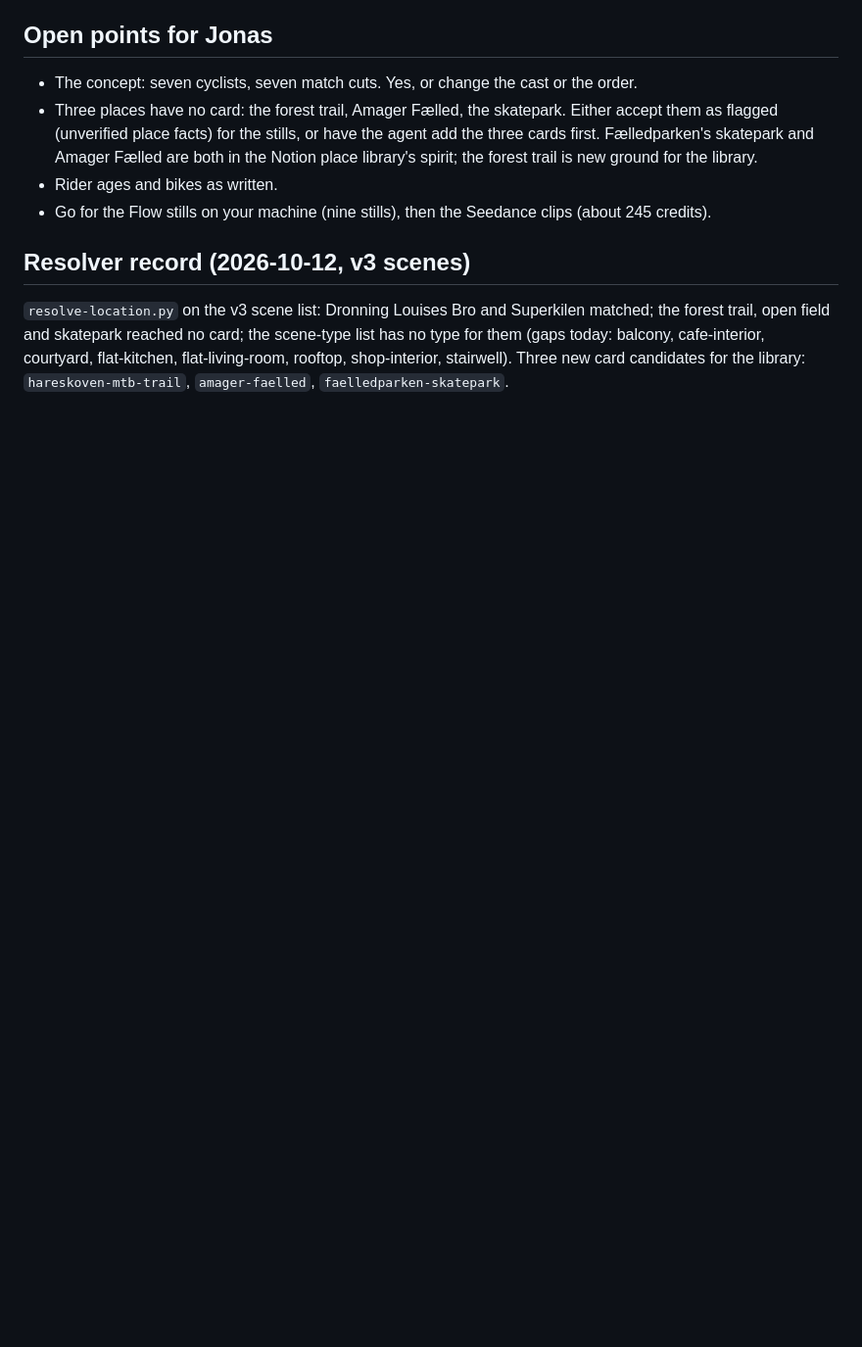
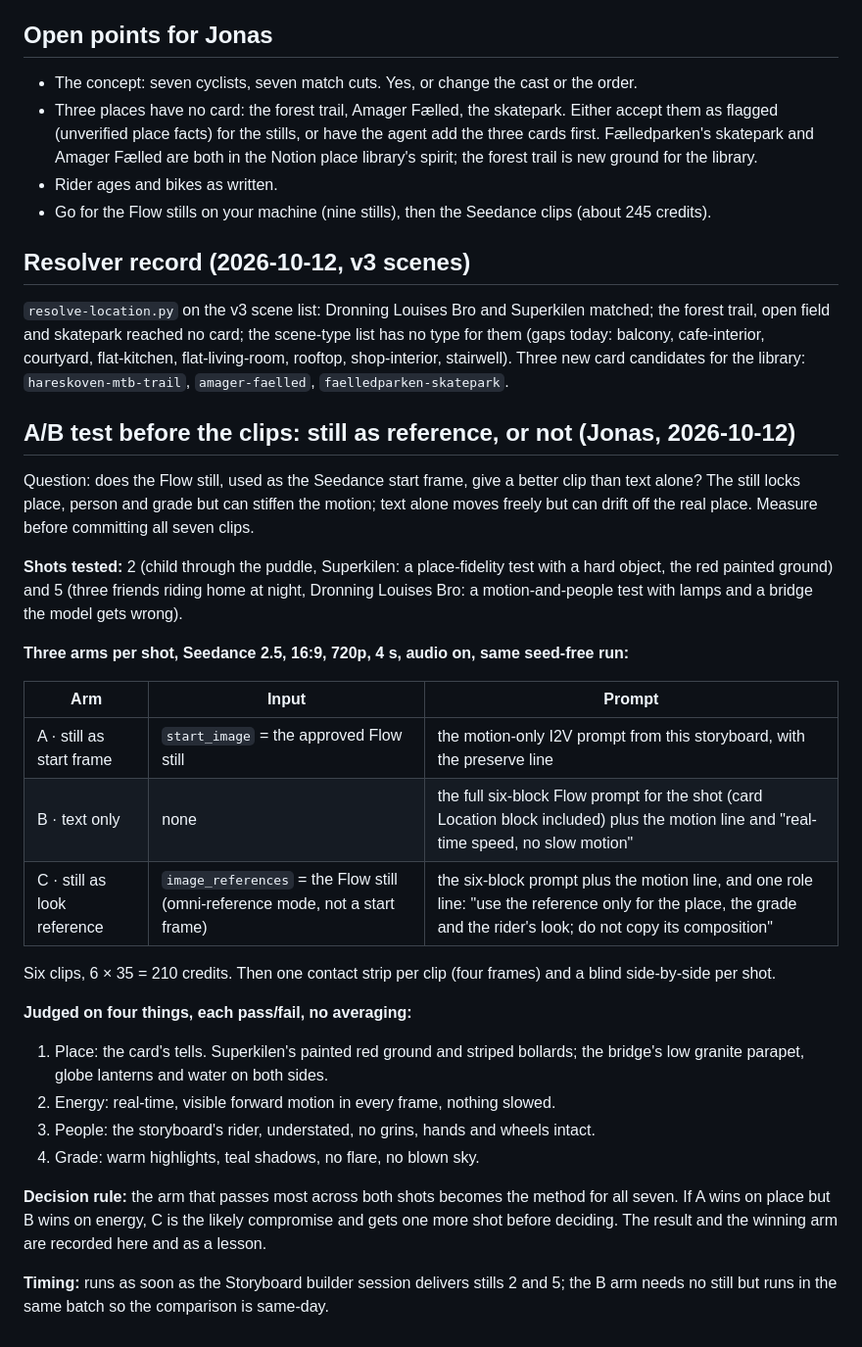
Before and after one commit to Jonas-smidt/frankly-os-site, a Markdown page: _cykel-film-storyboard.md, the part around the change. Shown at 98% size. GitHub-like rendering; blank space fills up the shorter version.

Commit message:
Lab: A/B/C test plan — Flow still as Seedance start frame vs text only vs look reference
Co-Authored-By: Claude Fable 5.1 <noreply@anthropic.com>
Claude-Session: https://claude.ai/code/session_01ThH8ZykBJxZFDMgFphrdm3

```diff
--- a/_cykel-film-storyboard.md
+++ b/_cykel-film-storyboard.md
@@ -127,3 +127,38 @@ forest trail, open field and skatepark reached no card; the scene-type list has
 them (gaps today: balcony, cafe-interior, courtyard, flat-kitchen, flat-living-room, rooftop,
 shop-interior, stairwell). Three new card candidates for the library: `hareskoven-mtb-trail`,
 `amager-faelled`, `faelledparken-skatepark`.
+
+## A/B test before the clips: still as reference, or not (Jonas, 2026-10-12)
+
+Question: does the Flow still, used as the Seedance start frame, give a better clip than text
+alone? The still locks place, person and grade but can stiffen the motion; text alone moves
+freely but can drift off the real place. Measure before committing all seven clips.
+
+**Shots tested:** 2 (child through the puddle, Superkilen: a place-fidelity test with a hard
+object, the red painted ground) and 5 (three friends riding home at night, Dronning Louises Bro:
+a motion-and-people test with lamps and a bridge the model gets wrong).
+
+**Three arms per shot, Seedance 2.5, 16:9, 720p, 4 s, audio on, same seed-free run:**
+
+| Arm | Input | Prompt |
+|---|---|---|
+| A · still as start frame | `start_image` = the approved Flow still | the motion-only I2V prompt from this storyboard, with the preserve line |
+| B · text only | none | the full six-block Flow prompt for the shot (card Location block included) plus the motion line and "real-time speed, no slow motion" |
+| C · still as look reference | `image_references` = the Flow still (omni-reference mode, not a start frame) | the six-block prompt plus the motion line, and one role line: "use the reference only for the place, the grade and the rider's look; do not copy its composition" |
+
+Six clips, 6 × 35 = 210 credits. Then one contact strip per clip (four frames) and a blind
+side-by-side per shot.
+
+**Judged on four things, each pass/fail, no averaging:**
+1. Place: the card's tells. Superkilen's painted red ground and striped bollards; the bridge's
+   low granite parapet, globe lanterns and water on both sides.
+2. Energy: real-time, visible forward motion in every frame, nothing slowed.
+3. People: the storyboard's rider, understated, no grins, hands and wheels intact.
+4. Grade: warm highlights, teal shadows, no flare, no blown sky.
+
+**Decision rule:** the arm that passes most across both shots becomes the method for all seven.
+If A wins on place but B wins on energy, C is the likely compromise and gets one more shot
+before deciding. The result and the winning arm are recorded here and as a lesson.
+
+**Timing:** runs as soon as the Storyboard builder session delivers stills 2 and 5; the B arm
+needs no still but runs in the same batch so the comparison is same-day.
```
